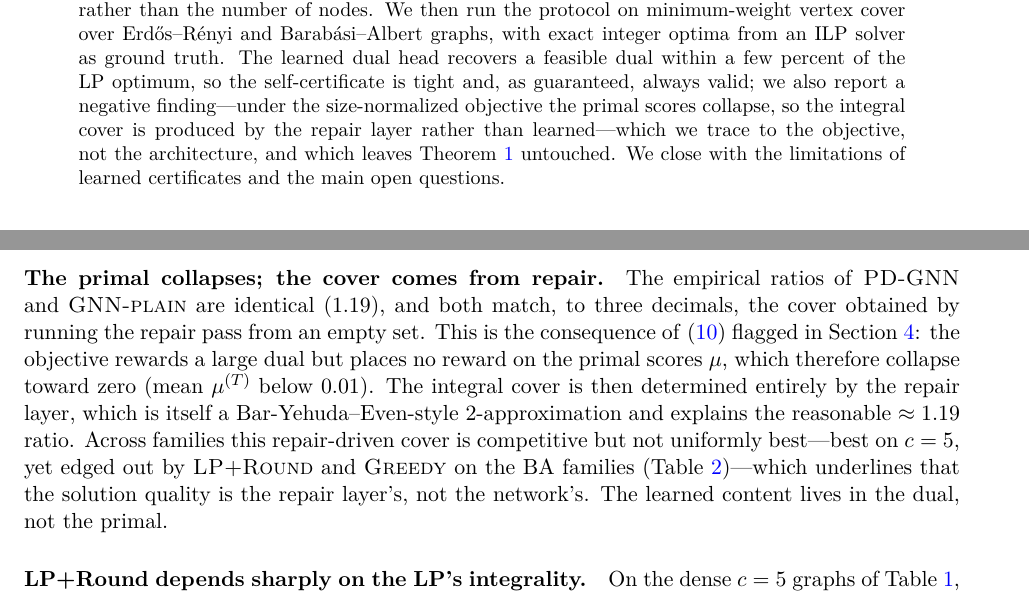
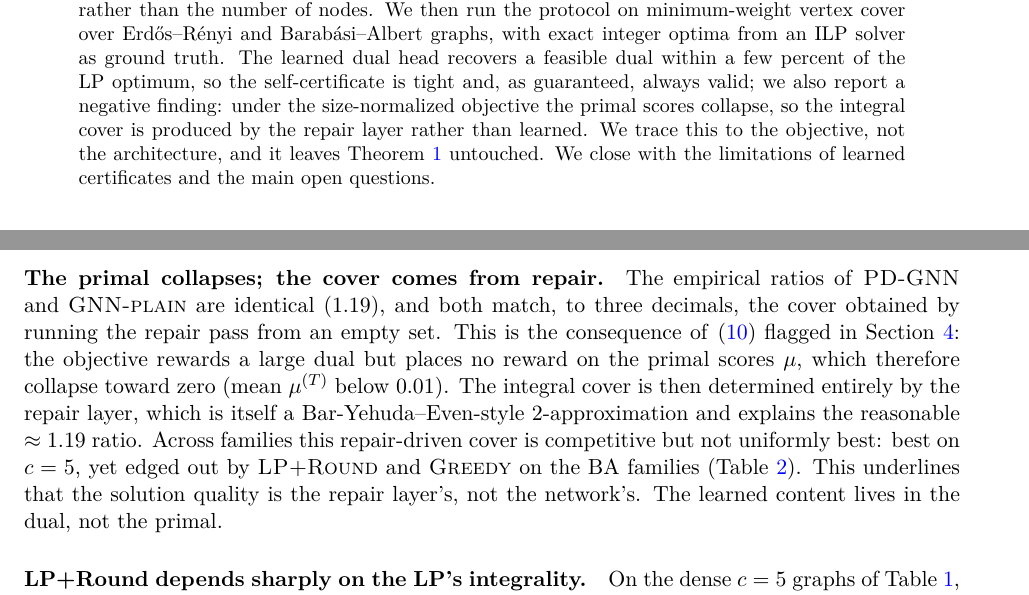
Before and after one commit to krishnatheaverage/primal-dual-graph-networks, a LaTeX paper (paper/paper.tex): two parts of pages 1 and 9 of 11, joined at a grey line, cut so that both start at the same text. The pictures show the PDF file paper/paper.pdf that the author committed with the source.

Commit message:
Replace em-dashes with conventional punctuation in paper

```diff
--- a/paper/paper.tex
+++ b/paper/paper.tex
@@ -66,10 +66,10 @@ nodes. We then run the protocol on minimum-weight vertex cover over
 Erd\H{o}s--R\'enyi and Barab\'asi--Albert graphs, with exact integer optima from
 an ILP solver as ground truth. The learned dual head recovers a feasible dual
 within a few percent of the LP optimum, so the self-certificate is tight and, as
-guaranteed, always valid; we also report a negative finding---under the
+guaranteed, always valid; we also report a negative finding: under the
 size-normalized objective the primal scores collapse, so the integral cover is
-produced by the repair layer rather than learned---which we trace to the
-objective, not the architecture, and which leaves Theorem~\ref{thm:cert}
+produced by the repair layer rather than learned. We trace this to the
+objective, not the architecture, and it leaves Theorem~\ref{thm:cert}
 untouched. We close with the limitations of learned certificates and the main
 open questions.
 \end{abstract}
@@ -232,7 +232,7 @@ increments on all edges in parallel each round and then restores feasibility, so
 $T$ is a small design parameter rather than the (typically large) number of
 single-edge updates the classical sequential algorithm performs. \PDGNN{} is a
 learnable surrogate for this $\Phi$ in which the per-round update is a neural
-module, while the feasibility structure---$y\in\Ycal$ and $S$ a cover---is
+module, while the feasibility structure ($y\in\Ycal$ and $S$ a cover) is
 enforced exactly by projection and rounding layers.
 
 \subsection{Notation for the learned model}
@@ -399,8 +399,8 @@ CO learners do not have this property. We stress that Theorem~\ref{thm:cert} doe
 \emph{not} say \PDGNN{} inherits the worst-case $2$-approximation of the
 template, because the learned modules can output any feasible pair. The only
 guarantee on solution quality is the a-posteriori certificate, whose value
-depends on training. This separation---a worst-case-free architecture with an
-always-valid bound---is exactly the property we verify empirically in
+depends on training. This separation, a worst-case-free architecture with an
+always-valid bound, is exactly the property we verify empirically in
 Section~\ref{sec:exp}.
 \end{remark}
 
@@ -520,15 +520,15 @@ places no reward on the primal scores, so $\mu^{(T)}$ collapses toward zero and
 the integral cover is produced entirely by the repair layer. The dual head still
 learns a near-LP-optimal feasible dual, so the certificate is meaningful, but the
 \emph{learned} content of the cover is lost. A natural fix is to add a primal
-term that rewards complementary-slackness-consistent coverage---for instance a
+term that rewards complementary-slackness-consistent coverage (for instance a
 hinge on $\sum_{(u,v)}\mathrm{ReLU}(1-\mu_u-\mu_v)$ or a supervised primal target
-on small instances---so that the learned primal is no longer vacuous; we leave a
+on small instances) so that the learned primal is no longer vacuous; we leave a
 careful study of this to future work. The generalization bound carries the usual
 factor exponential in $T$, which is probably loose, and tightening it with
 algorithm-specific stability arguments instead of generic covering numbers is the
-main open question. Finally, going beyond covering LPs---to packing problems, to
+main open question. Finally, going beyond covering LPs (to packing problems, to
 problems with exponentially many constraints handled by separation oracles, and
-to dualities that are not LP-based---would show how far the
+to dualities that are not LP-based) would show how far the
 architecture-as-algorithm idea reaches.
 
 \bibliographystyle{plainnat}
```
Also changed, not shown: paper/section6.tex (+2 -2 lines), paper/paper.pdf, paper/paper.tex (4 more changed lines).
